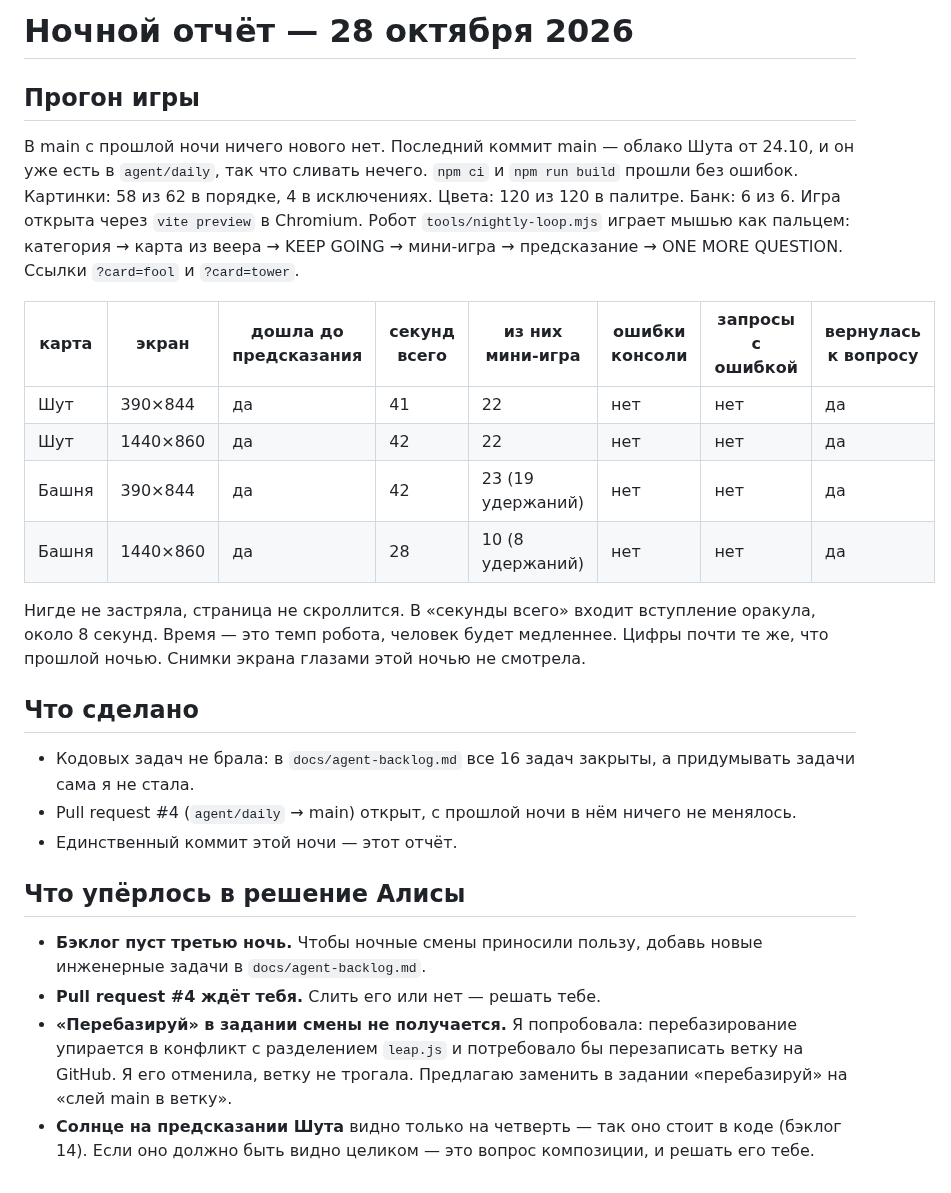
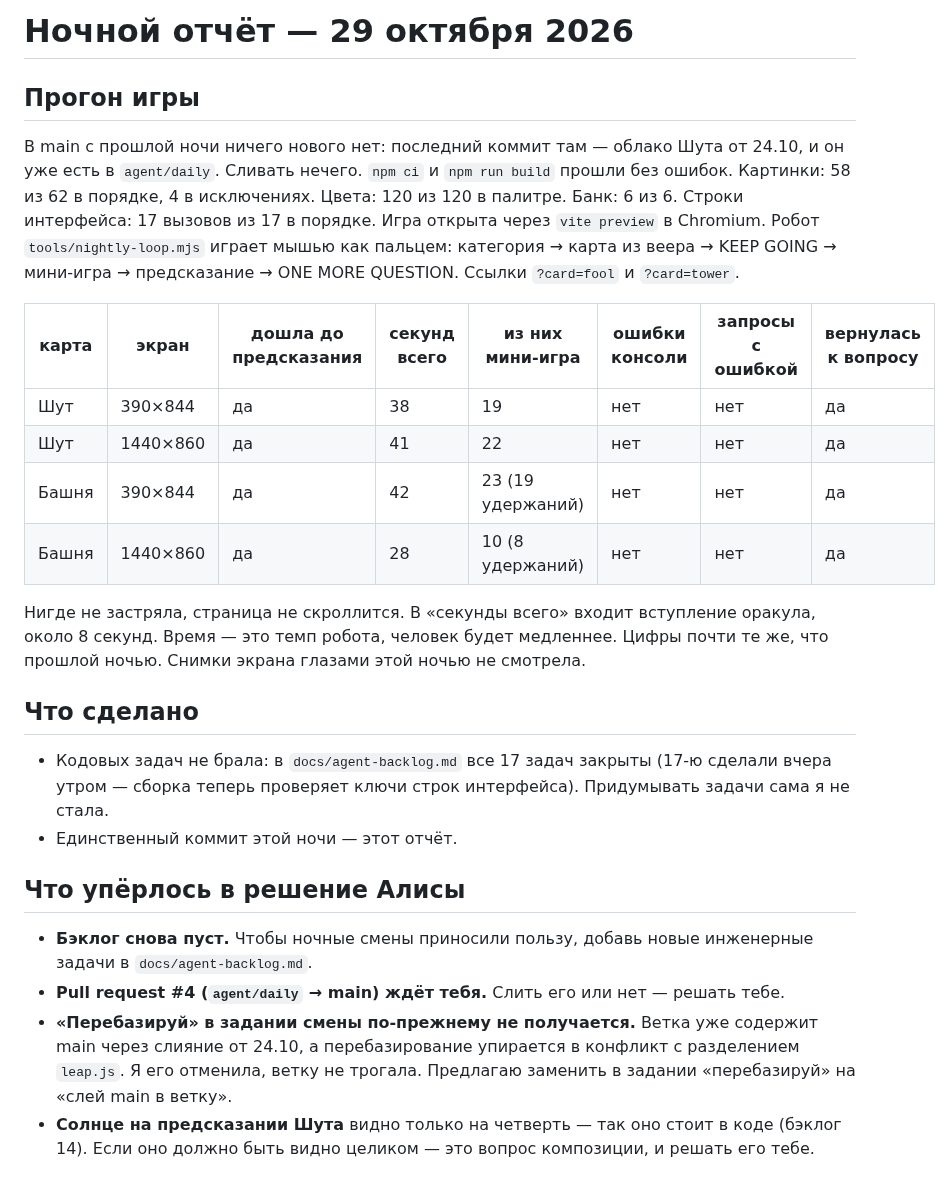
Before and after one commit to thefreshdrink/game, a Markdown page: docs/nightly-report.md, the part around the change. GitHub-like rendering.

Commit message:
Ночной отчёт 29.10: прогон 4/4, бэклог пуст
Co-Authored-By: Claude Opus 5.5 <noreply@anthropic.com>
Claude-Session: https://claude.ai/code/session_01LnvJXrSWus6eEhuWhuCHh8

```diff
--- a/docs/nightly-report.md
+++ b/docs/nightly-report.md
@@ -1,20 +1,20 @@
-# Ночной отчёт — 28 октября 2026
+# Ночной отчёт — 29 октября 2026
 
 ## Прогон игры
 
-В main с прошлой ночи ничего нового нет. Последний коммит main — облако
-Шута от 24.10, и он уже есть в `agent/daily`, так что сливать нечего.
+В main с прошлой ночи ничего нового нет: последний коммит там — облако
+Шута от 24.10, и он уже есть в `agent/daily`. Сливать нечего.
 `npm ci` и `npm run build` прошли без ошибок. Картинки: 58 из 62 в
 порядке, 4 в исключениях. Цвета: 120 из 120 в палитре. Банк: 6 из 6.
-Игра открыта через `vite preview` в Chromium. Робот
-`tools/nightly-loop.mjs` играет мышью как пальцем: категория → карта из
-веера → KEEP GOING → мини-игра → предсказание → ONE MORE QUESTION. Ссылки
-`?card=fool` и `?card=tower`.
+Строки интерфейса: 17 вызовов из 17 в порядке. Игра открыта через
+`vite preview` в Chromium. Робот `tools/nightly-loop.mjs` играет мышью
+как пальцем: категория → карта из веера → KEEP GOING → мини-игра →
+предсказание → ONE MORE QUESTION. Ссылки `?card=fool` и `?card=tower`.
 
 | карта | экран | дошла до предсказания | секунд всего | из них мини-игра | ошибки консоли | запросы с ошибкой | вернулась к вопросу |
 |---|---|---|---|---|---|---|---|
-| Шут | 390×844 | да | 41 | 22 | нет | нет | да |
-| Шут | 1440×860 | да | 42 | 22 | нет | нет | да |
+| Шут | 390×844 | да | 38 | 19 | нет | нет | да |
+| Шут | 1440×860 | да | 41 | 22 | нет | нет | да |
 | Башня | 390×844 | да | 42 | 23 (19 удержаний) | нет | нет | да |
 | Башня | 1440×860 | да | 28 | 10 (8 удержаний) | нет | нет | да |
 
@@ -25,22 +25,21 @@
 
 ## Что сделано
 
-- Кодовых задач не брала: в `docs/agent-backlog.md` все 16 задач закрыты,
-  а придумывать задачи сама я не стала.
-- Pull request #4 (`agent/daily` → main) открыт, с прошлой ночи в нём
-  ничего не менялось.
+- Кодовых задач не брала: в `docs/agent-backlog.md` все 17 задач закрыты
+  (17-ю сделали вчера утром — сборка теперь проверяет ключи строк
+  интерфейса). Придумывать задачи сама я не стала.
 - Единственный коммит этой ночи — этот отчёт.
 
 ## Что упёрлось в решение Алисы
 
-- **Бэклог пуст третью ночь.** Чтобы ночные смены приносили пользу,
-  добавь новые инженерные задачи в `docs/agent-backlog.md`.
-- **Pull request #4 ждёт тебя.** Слить его или нет — решать тебе.
-- **«Перебазируй» в задании смены не получается.** Я попробовала:
-  перебазирование упирается в конфликт с разделением `leap.js` и
-  потребовало бы перезаписать ветку на GitHub. Я его отменила, ветку не
-  трогала. Предлагаю заменить в задании «перебазируй» на «слей main в
-  ветку».
+- **Бэклог снова пуст.** Чтобы ночные смены приносили пользу, добавь
+  новые инженерные задачи в `docs/agent-backlog.md`.
+- **Pull request #4 (`agent/daily` → main) ждёт тебя.** Слить его или нет —
+  решать тебе.
+- **«Перебазируй» в задании смены по-прежнему не получается.** Ветка уже
+  содержит main через слияние от 24.10, а перебазирование упирается в
+  конфликт с разделением `leap.js`. Я его отменила, ветку не трогала.
+  Предлагаю заменить в задании «перебазируй» на «слей main в ветку».
 - **Солнце на предсказании Шута** видно только на четверть — так оно
   стоит в коде (бэклог 14). Если оно должно быть видно целиком — это
   вопрос композиции, и решать его тебе.
```
